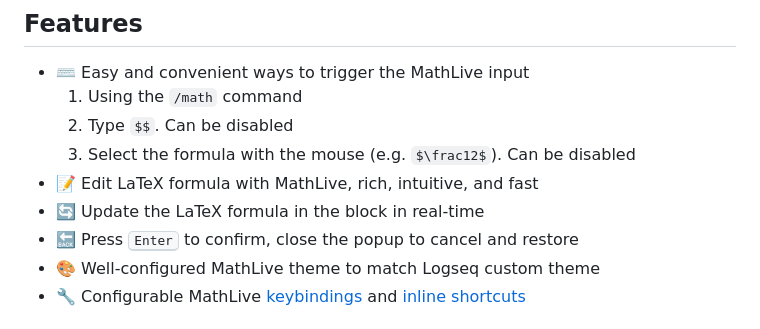
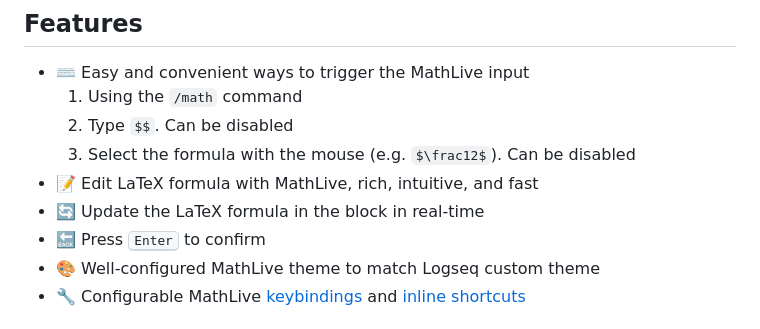
Before and after one commit to AllanChain/logseq-live-math, a Markdown page: README.md, the part around the change. GitHub-like rendering.

Commit message:
docs: popup close now just closes the popup

```diff
--- a/README.md
+++ b/README.md
@@ -30,7 +30,7 @@ logseq-live-math integrates [MathLive](https://cortexjs.io/mathlive/) into Logse
   3. Select the formula with the mouse (e.g. `$\frac12$`). Can be disabled
 - 📝 Edit LaTeX formula with MathLive, rich, intuitive, and fast
 - 🔄 Update the LaTeX formula in the block in real-time
-- 🔙 Press <kbd>Enter</kbd> to confirm, close the popup to cancel and restore
+- 🔙 Press <kbd>Enter</kbd> to confirm
 - 🎨 Well-configured MathLive theme to match Logseq custom theme
 - 🔧 Configurable MathLive [keybindings](https://cortexjs.io/mathlive/guides/shortcuts/#key-bindings) and [inline shortcuts](https://cortexjs.io/mathlive/guides/shortcuts/#inline-shortcuts)
 
```
